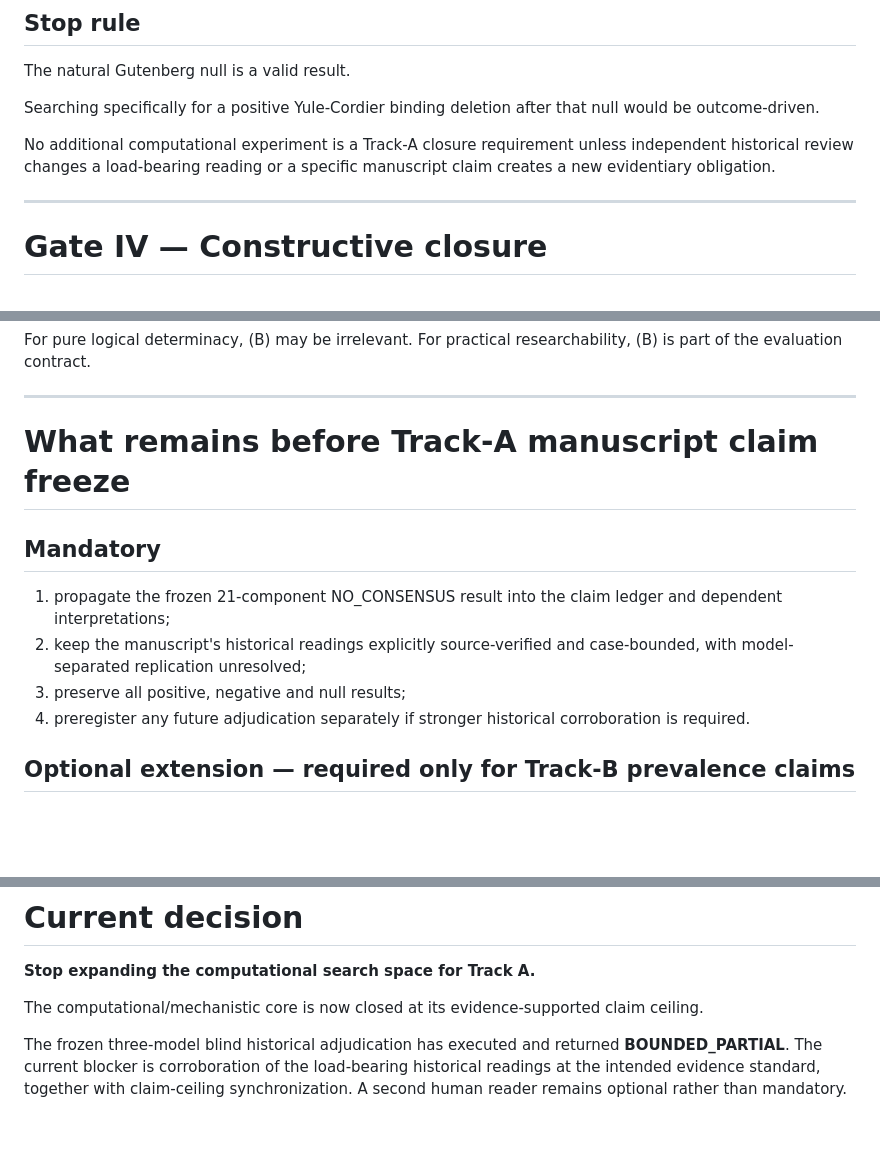
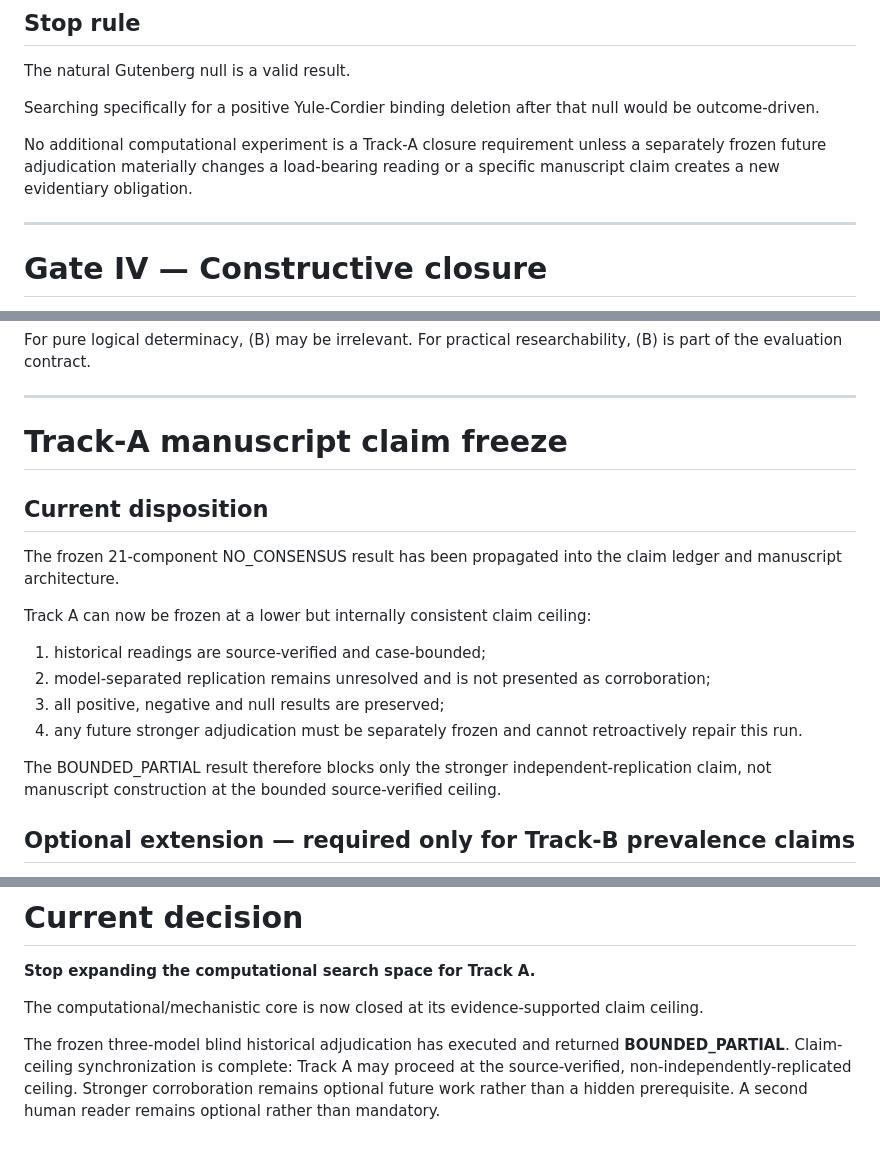
Before and after one commit to MKLEE222/claim-relative-representation, a Markdown page: experiments/deepening_v1/MOTHER_PROBLEM_CLOSURE_STATUS_v1.md, 3 parts joined by grey strips. GitHub-like rendering; blank space fills up the shorter version.

Commit message:
Finalize Track-A claim ceiling after Gate-II bounded-partial result

```diff
--- a/experiments/deepening_v1/MOTHER_PROBLEM_CLOSURE_STATUS_v1.md
+++ b/experiments/deepening_v1/MOTHER_PROBLEM_CLOSURE_STATUS_v1.md
@@ -331,7 +331,7 @@ The natural Gutenberg null is a valid result.
 
 Searching specifically for a positive Yule-Cordier binding deletion after that null would be outcome-driven.
 
-No additional computational experiment is a Track-A closure requirement unless independent historical review changes a load-bearing reading or a specific manuscript claim creates a new evidentiary obligation.
+No additional computational experiment is a Track-A closure requirement unless a separately frozen future adjudication materially changes a load-bearing reading or a specific manuscript claim creates a new evidentiary obligation.
 
 ---
 
@@ -413,14 +413,20 @@ For practical researchability, (B) is part of the evaluation contract.
 
 ---
 
-# What remains before Track-A manuscript claim freeze
+# Track-A manuscript claim freeze
 
-## Mandatory
+## Current disposition
 
-1. propagate the frozen 21-component NO_CONSENSUS result into the claim ledger and dependent interpretations;
-2. keep the manuscript's historical readings explicitly source-verified and case-bounded, with model-separated replication unresolved;
-3. preserve all positive, negative and null results;
-4. preregister any future adjudication separately if stronger historical corroboration is required.
+The frozen 21-component NO_CONSENSUS result has been propagated into the claim ledger and manuscript architecture.
+
+Track A can now be frozen at a lower but internally consistent claim ceiling:
+
+1. historical readings are source-verified and case-bounded;
+2. model-separated replication remains unresolved and is not presented as corroboration;
+3. all positive, negative and null results are preserved;
+4. any future stronger adjudication must be separately frozen and cannot retroactively repair this run.
+
+The BOUNDED_PARTIAL result therefore blocks only the stronger independent-replication claim, not manuscript construction at the bounded source-verified ceiling.
 
 ## Optional extension — required only for Track-B prevalence claims
 
@@ -445,4 +451,4 @@ For practical researchability, (B) is part of the evaluation contract.
 
 The computational/mechanistic core is now closed at its evidence-supported claim ceiling.
 
-The frozen three-model blind historical adjudication has executed and returned **BOUNDED_PARTIAL**. The current blocker is corroboration of the load-bearing historical readings at the intended evidence standard, together with claim-ceiling synchronization. A second human reader remains optional rather than mandatory.
+The frozen three-model blind historical adjudication has executed and returned **BOUNDED_PARTIAL**. Claim-ceiling synchronization is complete: Track A may proceed at the source-verified, non-independently-replicated ceiling. Stronger corroboration remains optional future work rather than a hidden prerequisite. A second human reader remains optional rather than mandatory.
```
